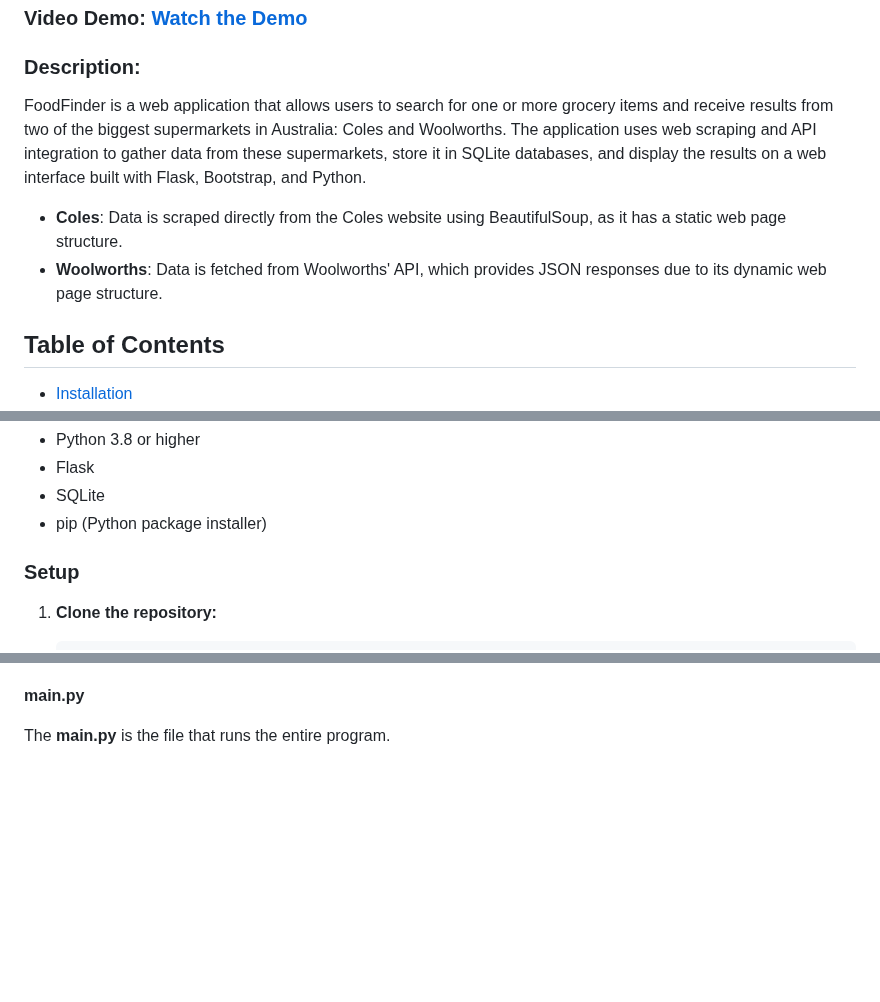
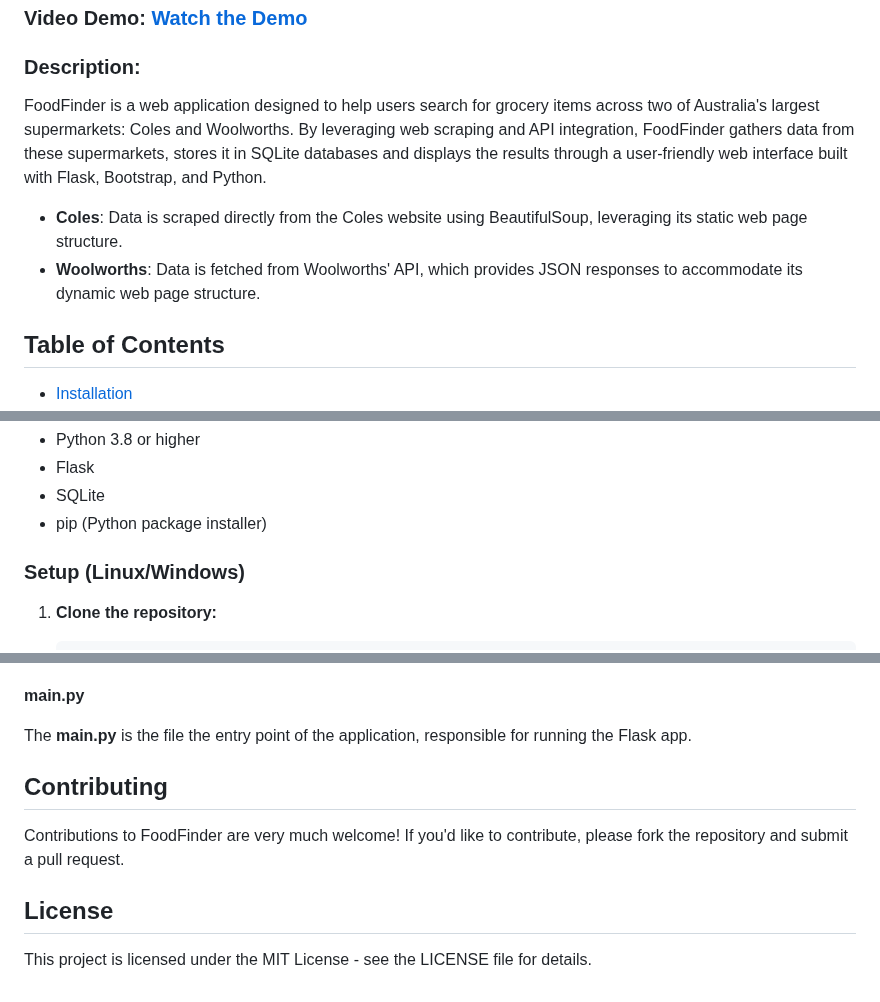
Before and after one commit to d4duong/FoodFinder, a Markdown page: README.md, 3 parts joined by grey strips. Rendered like a GitHub page; blank space fills up the shorter version.

```diff
--- a/README.md
+++ b/README.md
@@ -2,10 +2,10 @@
 ### Video Demo:  [Watch the Demo](https://youtu.be/OpHqSqjJzCo)
 ### Description:
 
-FoodFinder is a web application that allows users to search for one or more grocery items and receive results from two of the biggest supermarkets in Australia: Coles and Woolworths. The application uses web scraping and API integration to gather data from these supermarkets, store it in SQLite databases, and display the results on a web interface built with Flask, Bootstrap, and Python.
+FoodFinder is a web application designed to help users search for grocery items across two of Australia's largest supermarkets: Coles and Woolworths. By leveraging web scraping and API integration, FoodFinder gathers data from these supermarkets, stores it in SQLite databases and displays the results through a user-friendly web interface built with Flask, Bootstrap, and Python.
 
-- **Coles**: Data is scraped directly from the Coles website using BeautifulSoup, as it has a static web page structure.
-- **Woolworths**: Data is fetched from Woolworths' API, which provides JSON responses due to its dynamic web page structure.
+- **Coles**: Data is scraped directly from the Coles website using BeautifulSoup, leveraging its static web page structure.
+- **Woolworths**: Data is fetched from Woolworths' API, which provides JSON responses to accommodate its dynamic web page structure.
 
 ## Table of Contents
 
@@ -25,7 +25,7 @@ FoodFinder is a web application that allows users to search for one or more groc
 - SQLite
 - pip (Python package installer)
 
-### Setup
+### Setup (Linux/Windows)
 
 1. **Clone the repository:**
 
@@ -136,4 +141,12 @@ The *static/* directory stores the **styles.css** file which contains some extra
 
 **main.py**
 
-The **main.py** is the file that runs the entire program.
+The **main.py** is the file the entry point of the application, responsible for running the Flask app.
+
+## Contributing
+
+Contributions to FoodFinder are very much welcome! If you'd like to contribute, please fork the repository and submit a pull request.
+
+## License
+
+This project is licensed under the MIT License - see the LICENSE file for details.
```
Also changed, not shown: other parts of README.md (+33 -28 lines).
